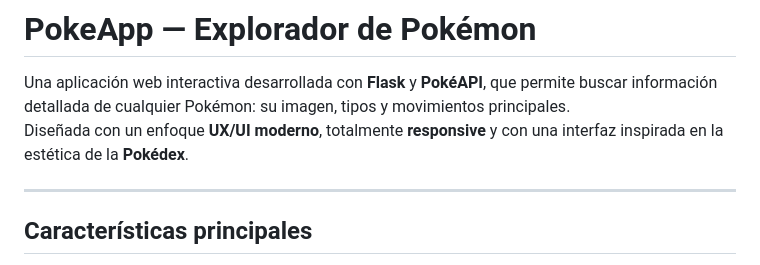
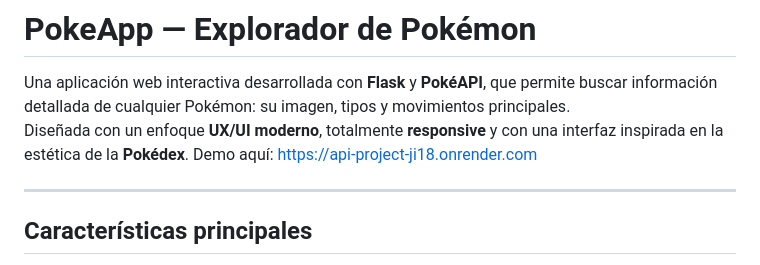
Before and after one commit to Pepejsc/API-Project, a Markdown page: README.md, the part around the change. Rendered like a GitHub page.

Commit message:
Add demo link to README
Added demo link to README for easy access.

```diff
--- a/README.md
+++ b/README.md
@@ -2,6 +2,7 @@
 
 Una aplicación web interactiva desarrollada con **Flask** y **PokéAPI**, que permite buscar información detallada de cualquier Pokémon: su imagen, tipos y movimientos principales.
 Diseñada con un enfoque **UX/UI moderno**, totalmente **responsive** y con una interfaz inspirada en la estética de la **Pokédex**.
+Demo aquí: https://api-project-ji18.onrender.com
 
 ---
 
```
